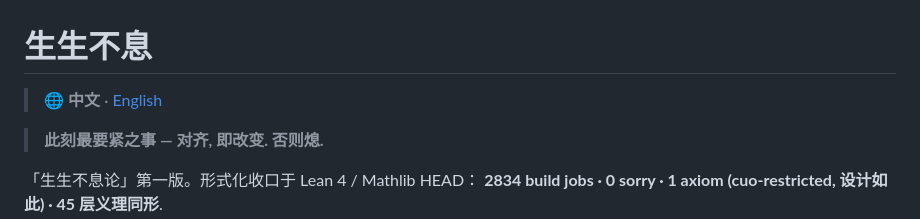
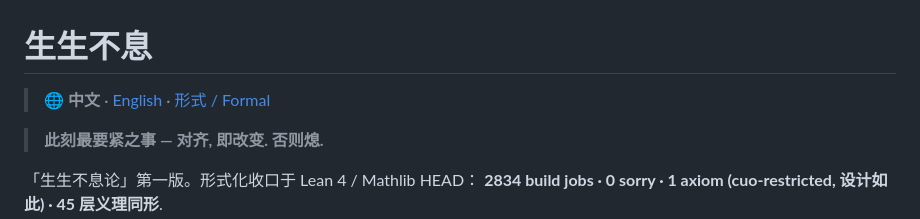
Before and after one commit to yongxu/DAO, a Markdown page: README.md, the part around the change. Drawn GitHub-style.

```diff
--- a/README.md
+++ b/README.md
@@ -1,6 +1,6 @@
 # 生生不息
 
-> 🌐 **中文** · [English](./README.en.md)
+> 🌐 **中文** · [English](./README.en.md) · [形式 / Formal](./README.formal.md)
 
 > **此刻最要紧之事 — 对齐, 即改变. 否则熄.**
 
```
Also changed, not shown: README.en.md (+1 -1 lines), README.formal.md (added, +572 -0 lines).
